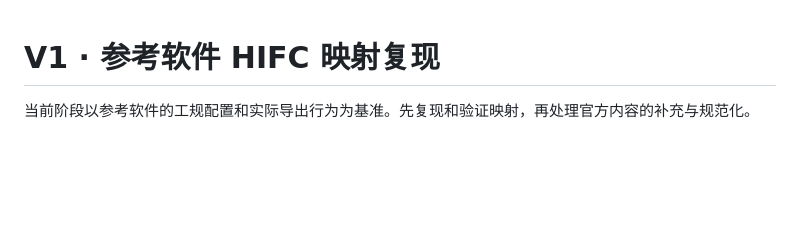
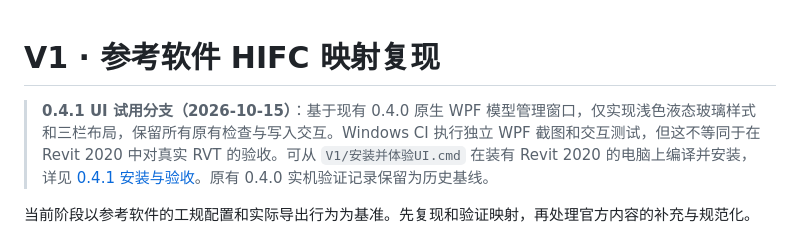
Before and after one commit to ArchitectureWorld/BIM-baogui, a Markdown page: V1/README.md, the part around the change. Drawn GitHub-style; blank space fills up the shorter version.

Commit message:
docs(ui): document v0.4.1 visual branch and distinguish CI mock tests from live Revit validation

```diff
--- a/V1/README.md
+++ b/V1/README.md
@@ -1,4 +1,7 @@
 # V1 · 参考软件 HIFC 映射复现
+
+> **0.4.1 UI 试用分支（2026-10-15）**：基于现有 0.4.0 原生 WPF 模型管理窗口，仅实现浅色液态玻璃样式和三栏布局，保留所有原有检查与写入交互。Windows CI 执行独立 WPF 截图和交互测试，但这不等同于在 Revit 2020 中对真实 RVT 的验收。可从 `V1/安装并体验UI.cmd` 在装有 Revit 2020 的电脑上编译并安装，详见 [0.4.1 安装与验收](docs/0.4.1-液态玻璃UI-安装与验收.md)。原有 0.4.0 实机验证记录保留为历史基线。
+
 
 当前阶段以参考软件的工规配置和实际导出行为为基准。先复现和验证映射，再处理官方内容的补充与规范化。
 
```
